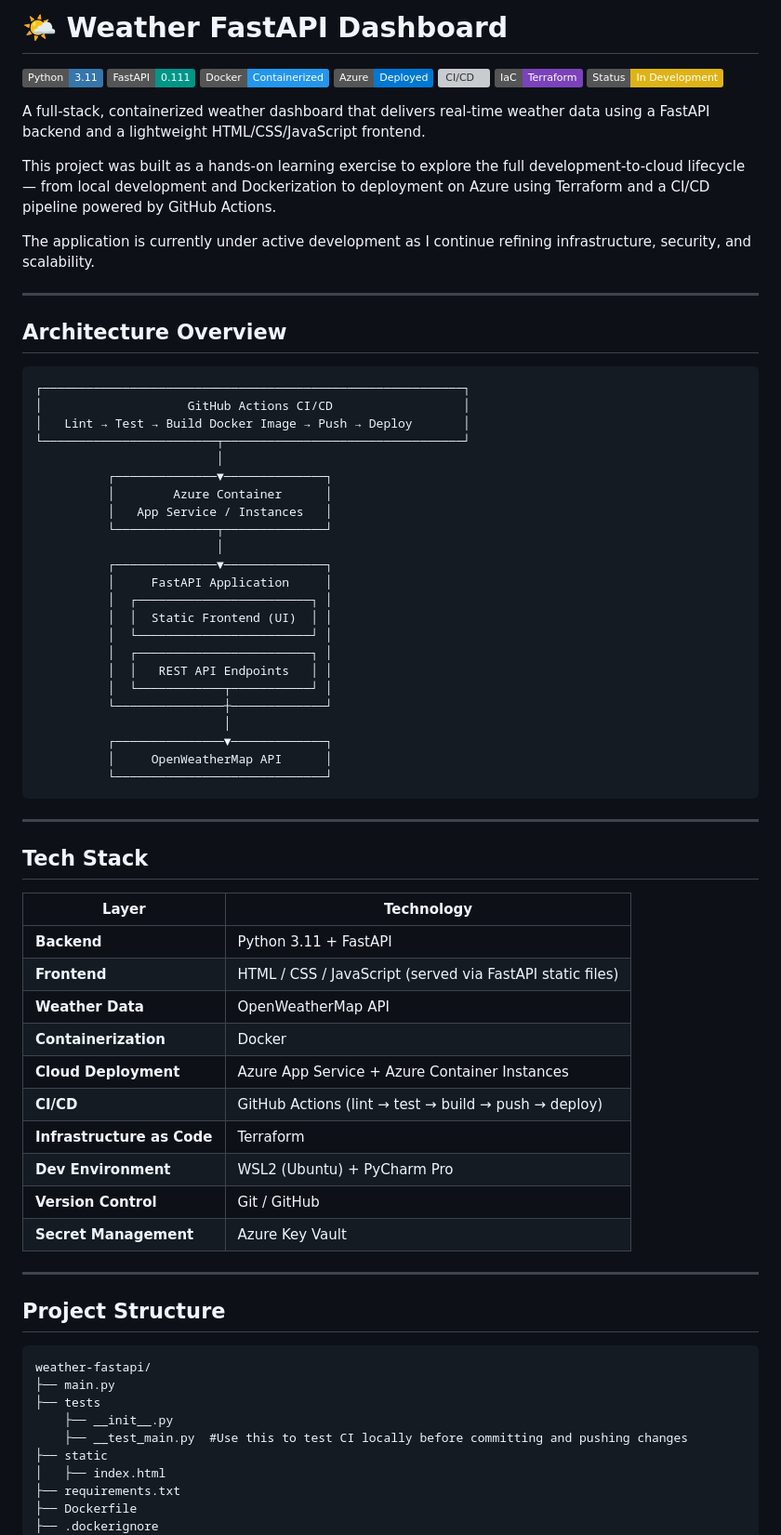
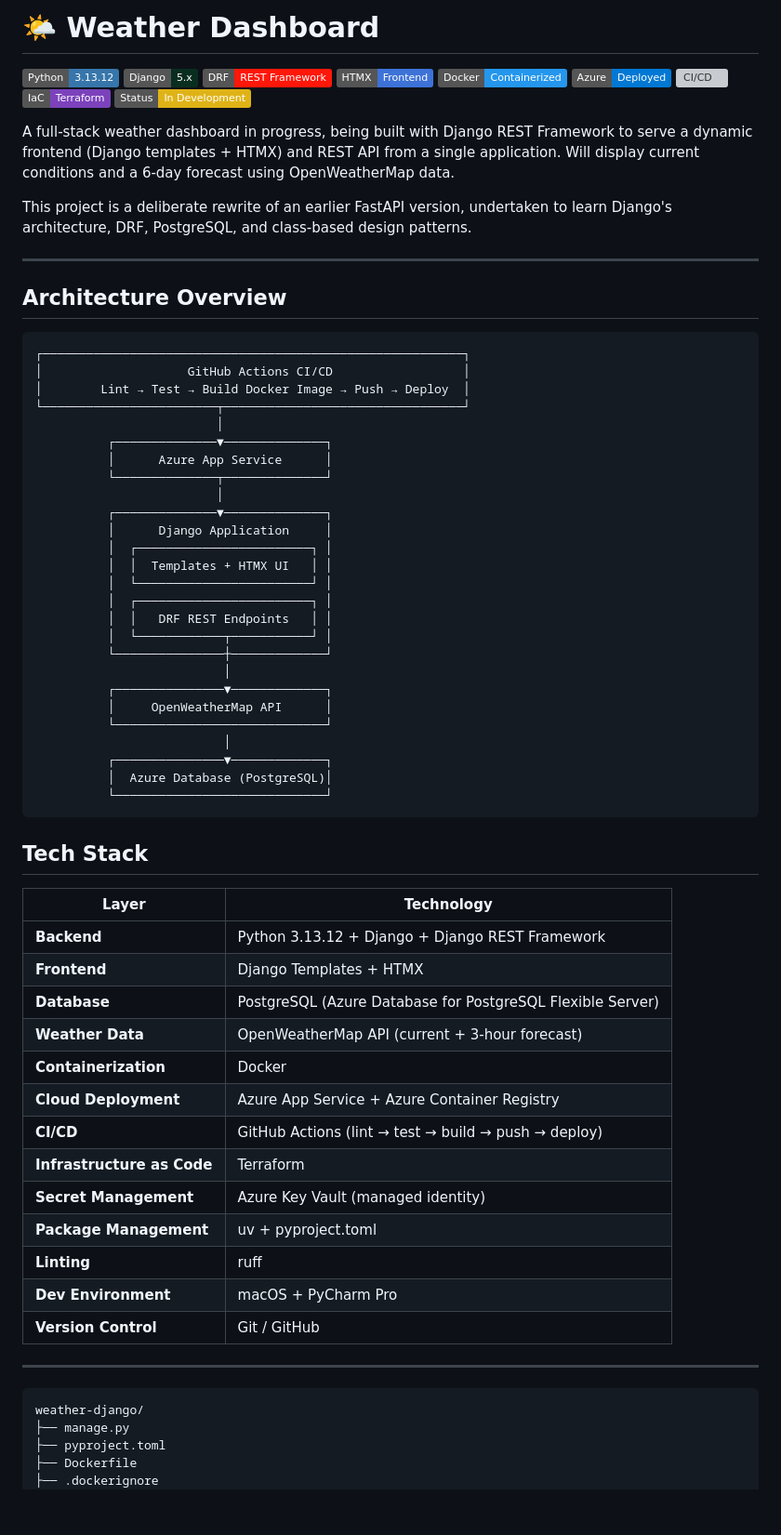
Before and after one commit to joehoffman7790/weather-fastapi-project, a Markdown page: README.md, the part around one of its changes. Shown at 93% size. GitHub-like rendering; badges without logos; blank space fills up the shorter version; grey boxes are pictures that could not be loaded.

````diff
--- a/README.md
+++ b/README.md
@@ -1,79 +1,75 @@
-# 🌤️ Weather FastAPI Dashboard
+# 🌤️ Weather Dashboard
 
-![Python](https://img.shields.io/badge/Python-3.11-3776AB?style=flat&logo=python&logoColor=white)
-![FastAPI](https://img.shields.io/badge/FastAPI-0.111-009688?style=flat&logo=fastapi&logoColor=white)
+![Python](https://img.shields.io/badge/Python-3.13.12-3776AB?style=flat&logo=python&logoColor=white)
+![Django](https://img.shields.io/badge/Django-5.x-092E20?style=flat&logo=django&logoColor=white)
+![DRF](https://img.shields.io/badge/DRF-REST_Framework-ff1709?style=flat&logo=django&logoColor=white)
+![HTMX](https://img.shields.io/badge/HTMX-Frontend-3D72D7?style=flat)
 ![Docker](https://img.shields.io/badge/Docker-Containerized-2496ED?style=flat&logo=docker&logoColor=white)
 ![Azure](https://img.shields.io/badge/Azure-Deployed-0078D4?style=flat&logo=microsoftazure&logoColor=white)
-![CI/CD](https://img.shields.io/badge/CI%2FCD-GitHub%20Actions-2088FF?style=flat&logo=githubactions&logoColor=white)
+![CI/CD](https://img.shields.io/badge/CI%2FCD-GitHub_Actions-2088FF?style=flat&logo=githubactions&logoColor=white)
 ![Terraform](https://img.shields.io/badge/IaC-Terraform-7B42BC?style=flat&logo=terraform&logoColor=white)
-![Status](https://img.shields.io/badge/Status-In%20Development-yellow?style=flat)
+![Status](https://img.shields.io/badge/Status-In_Development-yellow?style=flat)
 
-A full-stack, containerized weather dashboard that delivers real-time weather data using a FastAPI backend and a lightweight HTML/CSS/JavaScript frontend.
+A full-stack weather dashboard in progress, being built with Django REST Framework to serve a dynamic frontend (Django templates + HTMX) and REST API from a single application. Will display current conditions and a 6-day forecast using OpenWeatherMap data.
 
-This project was built as a hands-on learning exercise to explore the full development-to-cloud lifecycle — from local development and Dockerization to deployment on Azure using Terraform and a CI/CD pipeline powered by GitHub Actions.
-
-The application is currently under active development as I continue refining infrastructure, security, and scalability.
+This project is a deliberate rewrite of an earlier FastAPI version, undertaken to learn Django's architecture, DRF, PostgreSQL, and class-based design patterns.
 
 ---
 
 ## Architecture Overview
-
 ```
 ┌──────────────────────────────────────────────────────────┐
 │                    GitHub Actions CI/CD                  │
-│   Lint → Test → Build Docker Image → Push → Deploy       │
+│        Lint → Test → Build Docker Image → Push → Deploy  │
 └────────────────────────┬─────────────────────────────────┘
                          │
           ┌──────────────▼──────────────┐
-          │        Azure Container      │
-          │   App Service / Instances   │
+          │      Azure App Service      │
           └──────────────┬──────────────┘
                          │
           ┌──────────────▼──────────────┐
-          │     FastAPI Application     │
+          │      Django Application     │
           │  ┌────────────────────────┐ │
-          │  │  Static Frontend (UI)  │ │
+          │  │  Templates + HTMX UI   │ │
           │  └────────────────────────┘ │
           │  ┌────────────────────────┐ │
-          │  │   REST API Endpoints   │ │
+          │  │   DRF REST Endpoints   │ │
           │  └────────────┬───────────┘ │
           └───────────────┼─────────────┘
                           │
           ┌───────────────▼─────────────┐
           │     OpenWeatherMap API      │
           └─────────────────────────────┘
+                          │
+          ┌───────────────▼─────────────┐
+          │  Azure Database (PostgreSQL)│
+          └─────────────────────────────┘
 ```
+
+## Tech Stack
+
+| Layer | Technology                                                 |
+|---|------------------------------------------------------------|
+| **Backend** | Python 3.13.12 + Django + Django REST Framework            |
+| **Frontend** | Django Templates + HTMX                                    |
+| **Database** | PostgreSQL (Azure Database for PostgreSQL Flexible Server) |
+| **Weather Data** | OpenWeatherMap API (current + 3-hour forecast)             |
+| **Containerization** | Docker                                                     |
+| **Cloud Deployment** | Azure App Service + Azure Container Registry               |
+| **CI/CD** | GitHub Actions (lint → test → build → push → deploy)       |
+| **Infrastructure as Code** | Terraform                                                  |
+| **Secret Management** | Azure Key Vault (managed identity)                         |
+| **Package Management** | uv + pyproject.toml                                        |
+| **Linting** | ruff                                                       |
+| **Dev Environment** | macOS + PyCharm Pro                                        |
+| **Version Control** | Git / GitHub                                               |
 
 ---
 
-## Tech Stack
-
-| Layer | Technology |
-|---|---|
-| **Backend** | Python 3.11 + FastAPI |
-| **Frontend** | HTML / CSS / JavaScript (served via FastAPI static files) |
-| **Weather Data** | OpenWeatherMap API |
-| **Containerization** | Docker |
-| **Cloud Deployment** | Azure App Service + Azure Container Instances |
-| **CI/CD** | GitHub Actions (lint → test → build → push → deploy) |
-| **Infrastructure as Code** | Terraform |
-| **Dev Environment** | WSL2 (Ubuntu) + PyCharm Pro |
-| **Version Control** | Git / GitHub |
-| **Secret Management** | Azure Key Vault |
-
----
-
-## Project Structure
-
 ```
-weather-fastapi/
-├── main.py
-├── tests
-    ├── __init__.py
-    ├── __test_main.py  #Use this to test CI locally before committing and pushing changes
-├── static
-│   ├── index.html
-├── requirements.txt
+weather-django/
+├── manage.py
+├── pyproject.toml
 ├── Dockerfile
 ├── .dockerignore
 ├── .gitignore
````
Also changed, not shown: other parts of README.md (+61 -58 lines).
